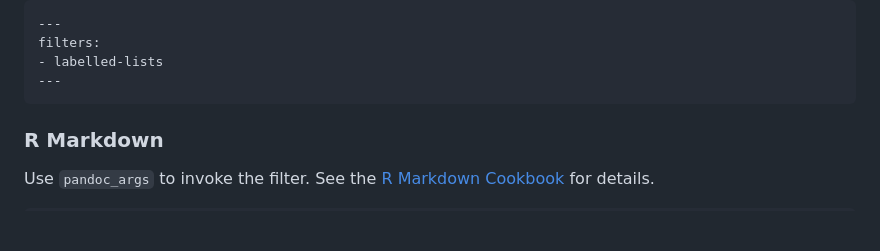
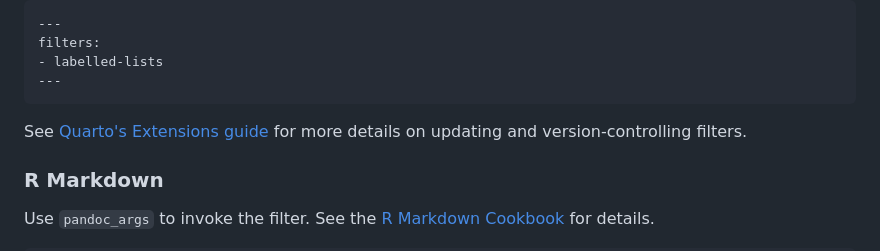
Before and after one commit to dialoa/labelled-lists, a Markdown page: docs/manual.md, the part around one of its changes. Rendered like a GitHub page; blank space fills up the shorter version.

Commit message:
Add ext management advice

````diff
--- a/docs/manual.md
+++ b/docs/manual.md
@@ -43,6 +43,9 @@ filters:
 - labelled-lists
 ---
 ```
+
+See [Quarto's Extensions guide][QuartoExtManagement] for more
+details on updating and version-controlling filters.
 
 ### R Markdown
 
````
Also changed, not shown: other parts of docs/manual.md (+1 -0 lines).
